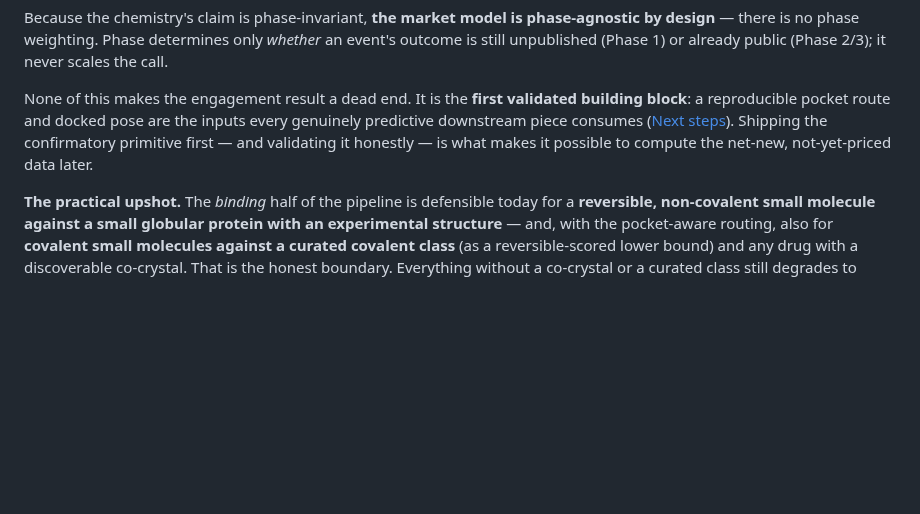
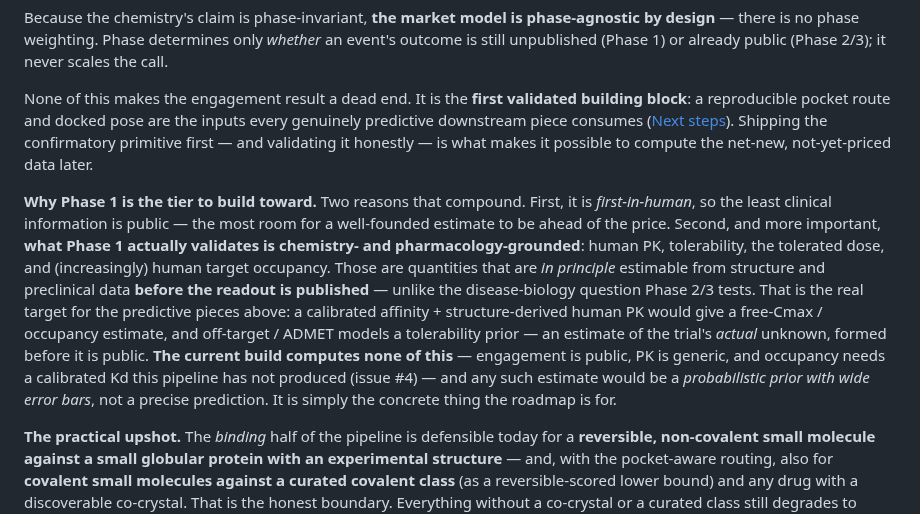
Before and after one commit to noahlin17/trial-impact, a Markdown page: README.md, the part around the change. GitHub-like rendering; blank space fills up the shorter version.

Commit message:
Add 'why Phase 1 is the tier to build toward': first-in-human + P1 validates chemistry-grounded quantities (human PK/tolerability/occupancy/dose) estimable from structure before readout; honest not-built-today/probabilistic-prior caveats
Co-Authored-By: Devin AI <158243242+devin-ai-integration[bot]@users.noreply.github.com>

```diff
--- a/README.md
+++ b/README.md
@@ -436,6 +436,19 @@ reproducible pocket route and docked pose are the inputs every genuinely predict
 consumes ([Next steps](#next-steps)). Shipping the confirmatory primitive first — and validating it
 honestly — is what makes it possible to compute the net-new, not-yet-priced data later.
 
+**Why Phase 1 is the tier to build toward.** Two reasons that compound. First, it is *first-in-human*,
+so the least clinical information is public — the most room for a well-founded estimate to be ahead of
+the price. Second, and more important, **what Phase 1 actually validates is chemistry- and
+pharmacology-grounded**: human PK, tolerability, the tolerated dose, and (increasingly) human target
+occupancy. Those are quantities that are *in principle* estimable from structure and preclinical data
+**before the readout is published** — unlike the disease-biology question Phase 2/3 tests. That is the
+real target for the predictive pieces above: a calibrated affinity + structure-derived human PK would
+give a free-Cmax / occupancy estimate, and off-target / ADMET models a tolerability prior — an
+estimate of the trial's *actual* unknown, formed before it is public. **The current build computes
+none of this** — engagement is public, PK is generic, and occupancy needs a calibrated Kd this
+pipeline has not produced (issue #4) — and any such estimate would be a *probabilistic prior with wide
+error bars*, not a precise prediction. It is simply the concrete thing the roadmap is for.
+
 **The practical upshot.** The *binding* half of the pipeline is defensible today for a
 **reversible, non-covalent small molecule against a small globular protein with an
 experimental structure** — and, with the pocket-aware routing, also for **covalent small
```
Also changed, not shown: THESIS.md (+5 -0 lines).
